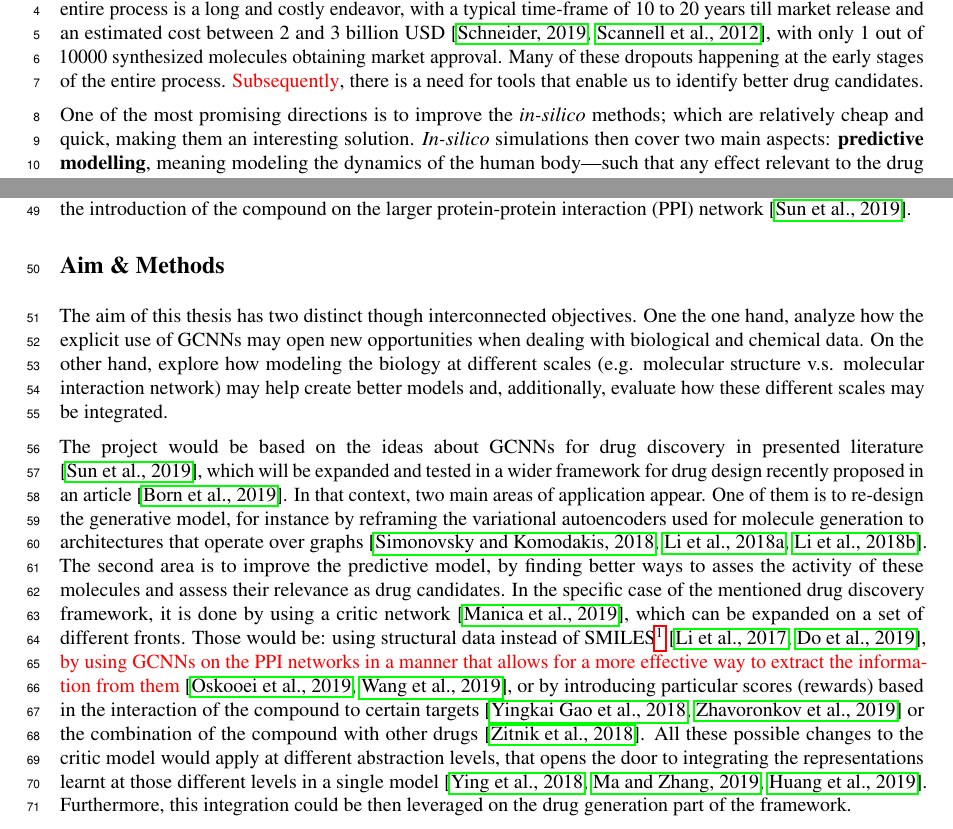
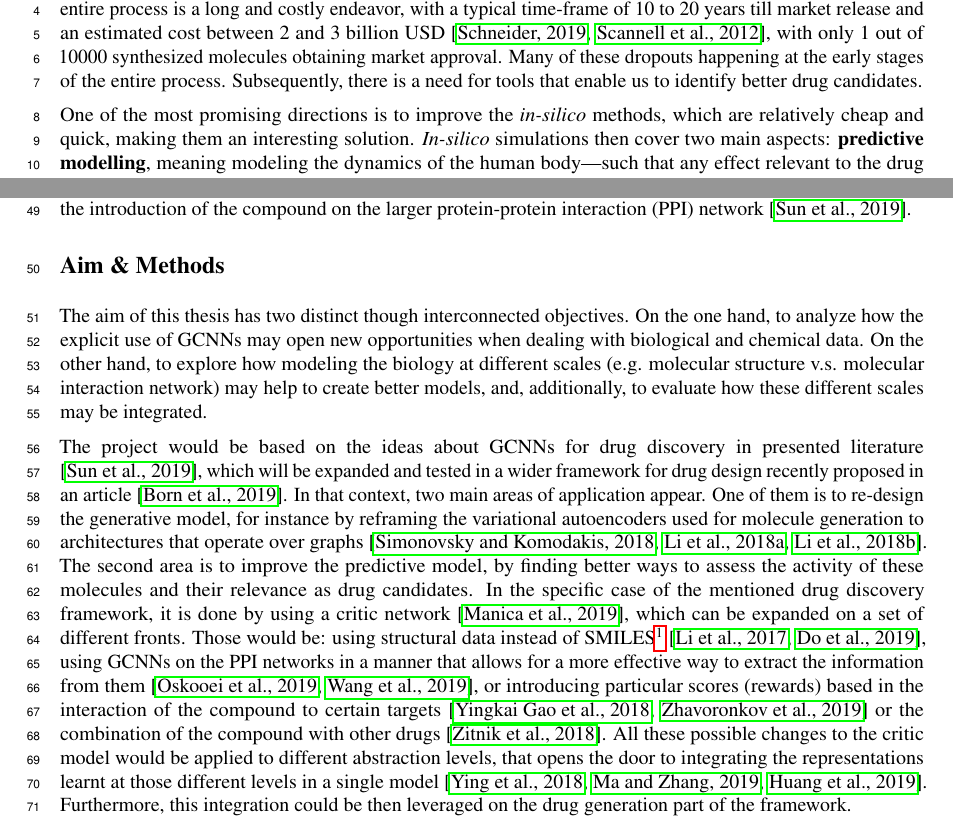
Before and after one commit to niladell/msc-thesis-proposal, a LaTeX thesis (thesis-proposal.tex): two parts of pages 1 and 2 of 5, joined at a grey line, cut so that both start at the same text. Compiled offline with pdfLaTeX.

Commit message:
Small edits

```diff
--- a/thesis-proposal.tex
+++ b/thesis-proposal.tex
@@ -39,10 +39,10 @@ Drug discovery---the process by which a potential new medicine is identified---i
  estimated cost between 2 and 3 billion USD \cite{Schneider2019, Scannell2012}, with
  only 1 out of 10000 synthesized molecules obtaining market approval. Many of these
  dropouts happening at the early stages of the entire process.
- {\color{red}Subsequently}, there is a need for tools that enable us to identify better
+ Subsequently, there is a need for tools that enable us to identify better
  drug candidates.
 
-One of the most promising directions is to improve the \emph{in-silico} methods; which
+One of the most promising directions is to improve the \emph{in-silico} methods, which
  are relatively cheap and quick, making them an interesting solution. \emph{In-silico}
  simulations then cover two main aspects: \textbf{predictive modelling}, meaning
  modeling the dynamics of the human body---such that any effect relevant to the drug or
@@ -108,12 +108,12 @@ Finally, from a more holistic perspective, it is of interest to develop multi-sc
     \section*{Aim \& Methods}
 
 
-The aim of this thesis has two distinct though interconnected objectives. One the one
- hand, analyze how the explicit use of GCNNs may open new opportunities when dealing
- with biological and chemical data. On the other hand, explore how modeling the biology
- at different scales (e.g. molecular structure v.s. molecular interaction network) may
- help create better models and, additionally, evaluate how these different scales may be
- integrated.
+The aim of this thesis has two distinct though interconnected objectives. On the one
+ hand, to analyze how the explicit use of GCNNs may open new opportunities when dealing
+ with biological and chemical data. On the other hand, to explore how modeling the
+ biology at different scales (e.g. molecular structure v.s. molecular interaction
+ network) may help to create better models, and, additionally, to evaluate how these
+ different scales may be integrated.
 
 The project would be based on the ideas about GCNNs for drug discovery in presented
  literature \cite{Sun2019}, which will be expanded and tested in a wider framework for
@@ -121,20 +121,20 @@ The project would be based on the ideas about GCNNs for drug discovery in presen
  areas of application appear. One of them is to re-design the generative model, for
  instance by reframing the variational autoencoders used for molecule generation to
  architectures that operate over graphs \cite{Simonovsky2018,Li2018, Li2018a}. The
- second area is to improve the predictive model, by finding better ways to asses the
- activity of these molecules and assess their relevance as drug candidates. In the
- specific case of the mentioned drug discovery framework, it is done by using a critic
- network \cite{Manica2019}, which can be expanded on a set of different fronts. Those
- would be: using structural data instead of SMILES\footnote{http://opensmiles.org/}
- \cite{Li, Do2019}, {\color{red} by using GCNNs on the PPI networks in a manner that
- allows for a more effective way to extract the information from them}
- \cite{Oskooei2019, Wang2019}, or by introducing particular scores (rewards) based in
- the interaction of the compound to certain targets \cite{YingkaiGao2018,
- Zhavoronkov2019} or the combination of the compound with other drugs \cite{Zitnik2018}.
- All these possible changes to the critic model would apply at different abstraction
- levels, that opens the door to integrating the representations learnt at those
- different levels in a single model \cite{Ying2018, Ma2019, Huang2019}. Furthermore,
- this integration could be then leveraged on the drug generation part of the framework.
+ second area is to improve the predictive model, by finding better ways to assess the
+ activity of these molecules and their relevance as drug candidates. In the specific
+ case of the mentioned drug discovery framework, it is done by using a critic network
+ \cite{Manica2019}, which can be expanded on a set of different fronts. Those would be:
+ using structural data instead of SMILES\footnote{http://opensmiles.org/} \cite{Li,
+ Do2019}, using GCNNs on the PPI networks in a manner that allows for a more effective
+ way to extract the information from them \cite{Oskooei2019, Wang2019}, or introducing
+ particular scores (rewards) based in the interaction of the compound to certain targets
+ \cite{YingkaiGao2018, Zhavoronkov2019} or the combination of the compound with other
+ drugs \cite{Zitnik2018}. All these possible changes to the critic model would be
+ applied to different abstraction levels, that opens the door to integrating the
+ representations learnt at those different levels in a single model \cite{Ying2018,
+ Ma2019, Huang2019}. Furthermore, this integration could be then leveraged on the drug
+ generation part of the framework.
 
 %  This precise work will be focused on exploring all these concepts in the context of
 %  designing anti-cancer drugs.
```
Also changed, not shown: thesis-proposal.pdf, thesis-proposal.tex (10 more changed lines).
